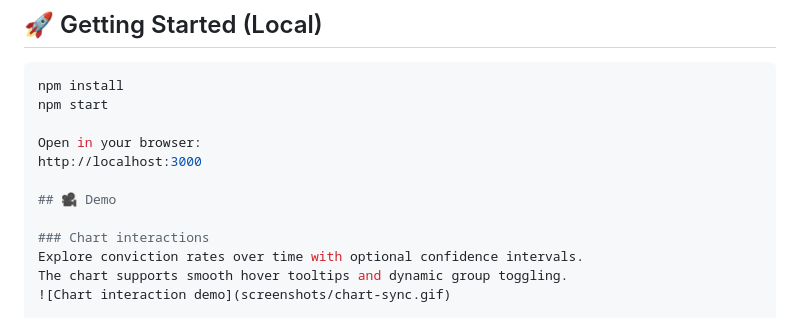
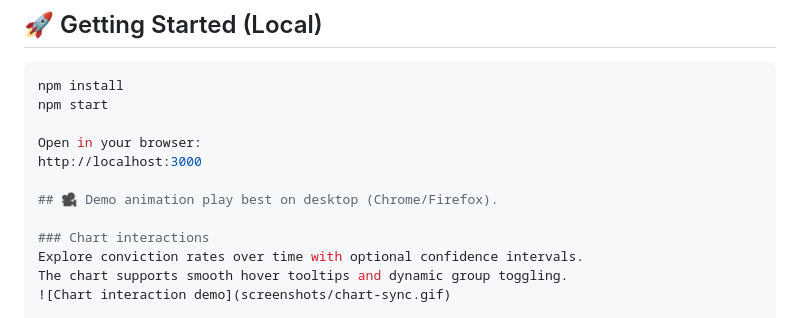
Before and after one commit to coffeebeans001/historic-crime-atlas, a Markdown page: README.md, the part around the change. Rendered like a GitHub page.

Commit message:
updated demo info

```diff
--- a/README.md
+++ b/README.md
@@ -44,7 +44,7 @@ npm start
 Open in your browser:
 http://localhost:3000
 
-## 🎥 Demo
+## 🎥 Demo animation play best on desktop (Chrome/Firefox).
 
 ### Chart interactions
 Explore conviction rates over time with optional confidence intervals.
```
